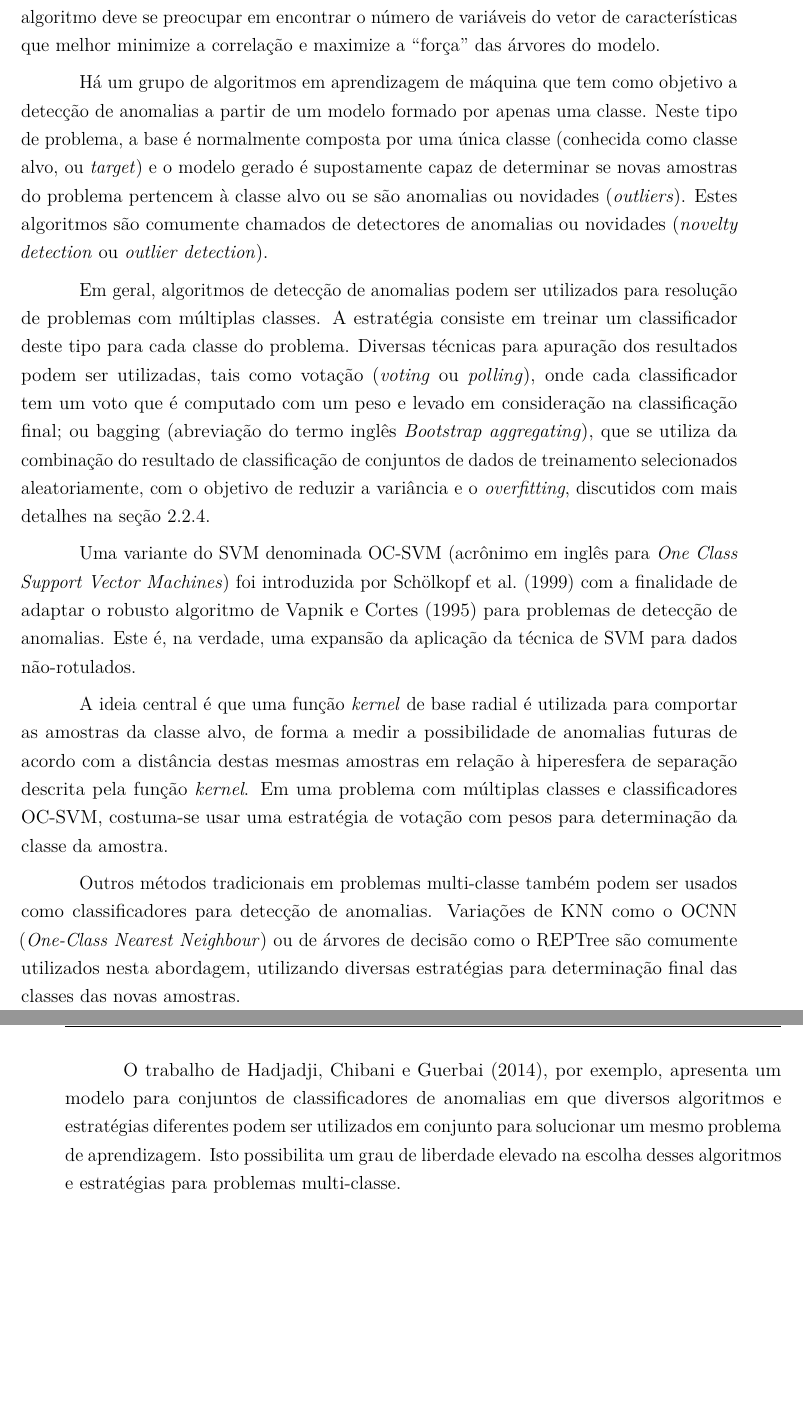
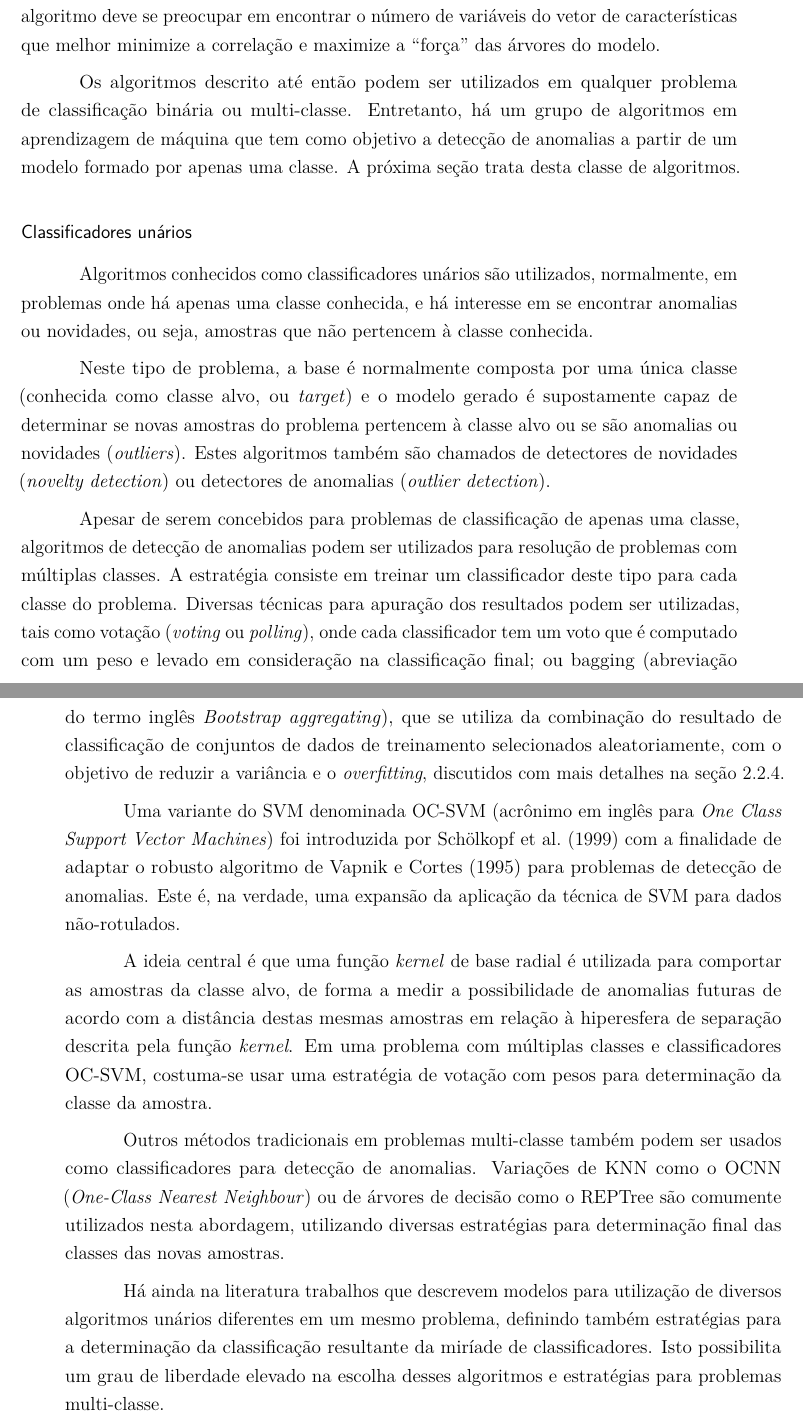
Before and after one commit to luizcavalcanti/dissertacao, a LaTeX thesis (final/dissertacao.tex, which reads final/fundamentacao.tex): two parts of pages 36 and 37 of 89, joined at a grey line, cut so that both start at the same text, the shorter picture padded with empty space. Compiled offline with pdfLaTeX.

Commit message:
[fundamentação] sugestões da orientadora e divisão de algoritmos em subsubsections
Signed-off-by: Luiz Carlos Cavalcanti <cavalcanti.luiz@gmail.com>

```diff
--- a/final/fundamentacao.tex
+++ b/final/fundamentacao.tex
@@ -200,9 +209,15 @@ O trabalho de \citeonline{breiman:2001} ainda afirma que a taxa de erro de um mo
 
 Reduzir o número de variáveis do vetor de características a ser utilizado em cada árvore reduz a correlação entre árvores e também reduz a ``força'' da árvore. Incrementar este número de variáveis incrementa a correlação e a ``força'' da árvore. A parametrização do algoritmo deve se preocupar em encontrar o número de variáveis do vetor de características que melhor minimize a correlação e maximize a ``força'' das árvores do modelo.
 
-Há um grupo de algoritmos em aprendizagem de máquina que tem como objetivo a detecção de anomalias a partir de um modelo formado por apenas uma classe. Neste tipo de problema, a base é normalmente composta por uma única classe (conhecida como classe alvo, ou \textit{target}) e o modelo gerado é supostamente capaz de determinar se novas amostras do problema pertencem à classe alvo ou se são anomalias ou novidades (\textit{outliers}). Estes algoritmos são comumente chamados de detectores de anomalias ou novidades (\textit{novelty detection} ou \textit{outlier detection}).
+Os algoritmos descrito até então podem ser utilizados em qualquer problema de classificação binária ou multi-classe. Entretanto, há um grupo de algoritmos em aprendizagem de máquina que tem como objetivo a detecção de anomalias a partir de um modelo formado por apenas uma classe. A próxima seção trata desta classe de algoritmos.
 
-Em geral, algoritmos de detecção de anomalias podem ser utilizados para resolução de problemas com múltiplas classes. A estratégia consiste em treinar um classificador deste tipo para cada classe do problema. Diversas técnicas para apuração dos resultados podem ser utilizadas, tais como votação (\textit{voting} ou \textit{polling}), onde cada classificador tem um voto que é computado com um peso e levado em consideração na classificação final; ou bagging (abreviação do termo inglês \textit{Bootstrap aggregating}), que se utiliza da combinação do resultado de classificação de conjuntos de dados de treinamento selecionados aleatoriamente, com o objetivo de reduzir a variância e o \textit{overfitting}, discutidos com mais detalhes na seção \ref{sec:avaliacao}.
+\subsubsection*{Classificadores unários}
+
+Algoritmos conhecidos como classificadores unários são utilizados, normalmente, em problemas onde há apenas uma classe conhecida, e há interesse em se encontrar anomalias ou novidades, ou seja, amostras que não pertencem à classe conhecida.
+
+ Neste tipo de problema, a base é normalmente composta por uma única classe (conhecida como classe alvo, ou \textit{target}) e o modelo gerado é supostamente capaz de determinar se novas amostras do problema pertencem à classe alvo ou se são anomalias ou novidades (\textit{outliers}). Estes algoritmos também são chamados de detectores de novidades (\textit{novelty detection}) ou detectores de anomalias (\textit{outlier detection}).
+
+Apesar de serem concebidos para problemas de classificação de apenas uma classe, algoritmos de detecção de anomalias podem ser utilizados para resolução de problemas com múltiplas classes. A estratégia consiste em treinar um classificador deste tipo para cada classe do problema. Diversas técnicas para apuração dos resultados podem ser utilizadas, tais como votação (\textit{voting} ou \textit{polling}), onde cada classificador tem um voto que é computado com um peso e levado em consideração na classificação final; ou bagging (abreviação do termo inglês \textit{Bootstrap aggregating}), que se utiliza da combinação do resultado de classificação de conjuntos de dados de treinamento selecionados aleatoriamente, com o objetivo de reduzir a variância e o \textit{overfitting}, discutidos com mais detalhes na seção \ref{sec:avaliacao}.
 
 Uma variante do SVM denominada OC-SVM (acrônimo em inglês para \textit{One Class Support Vector Machines}) foi introduzida por \citeonline{scholkopf:1999} com a finalidade de adaptar o robusto algoritmo de \citeonline{vapnik:1995} para problemas de detecção de anomalias. Este é, na verdade, uma expansão da aplicação da técnica de SVM para dados não-rotulados.
 
@@ -210,7 +225,7 @@ A ideia central é que uma função \textit{kernel} de base radial é utilizada
 
 Outros métodos tradicionais em problemas multi-classe também podem ser usados como classificadores para detecção de anomalias. Variações de KNN como o OCNN (\textit{One-Class Nearest Neighbour}) ou de árvores de decisão como o REPTree são comumente utilizados nesta abordagem, utilizando diversas estratégias para determinação final das classes das novas amostras.
 
-O trabalho de \citeonline{hadjadji:2014}, por exemplo, apresenta um modelo para conjuntos de classificadores de anomalias em que diversos algoritmos e estratégias diferentes podem ser utilizados em conjunto para solucionar um mesmo problema de aprendizagem. Isto possibilita um grau de liberdade elevado na escolha desses algoritmos e estratégias para problemas multi-classe.
+Há ainda na literatura trabalhos que descrevem modelos para utilização de diversos algoritmos unários diferentes em um mesmo problema, definindo também estratégias para a determinação da classificação resultante da miríade de classificadores. Isto possibilita um grau de liberdade elevado na escolha desses algoritmos e estratégias para problemas multi-classe.
 
 Tanto durante o desenvolvimento de uma solução, quanto após sua execução em ambiente de produção, é preciso aferir e quantificar o desempenho da técnica desenvolvida ou utilizada, conforme discutido na próxima seção.
 
```
Also changed, not shown: final/fundamentacao.tex (11 more changed lines).
